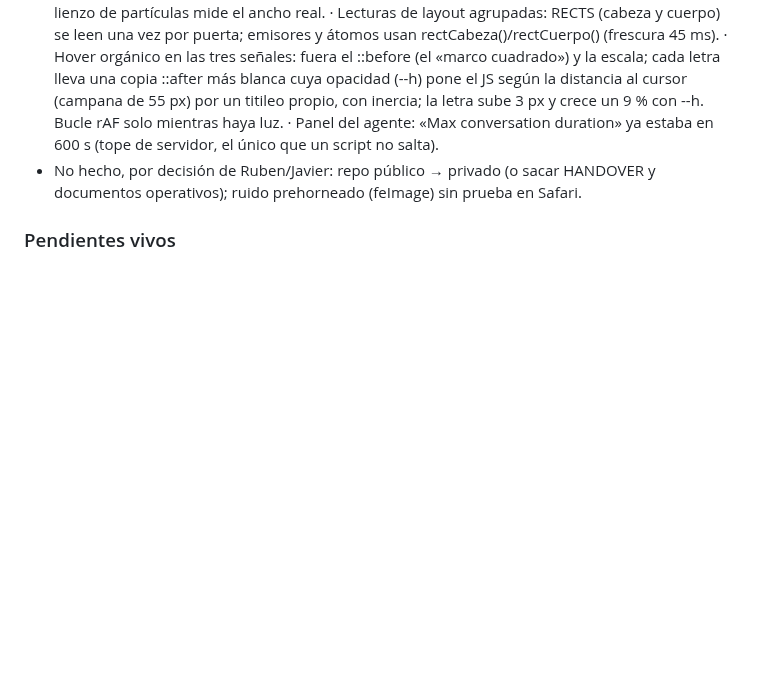
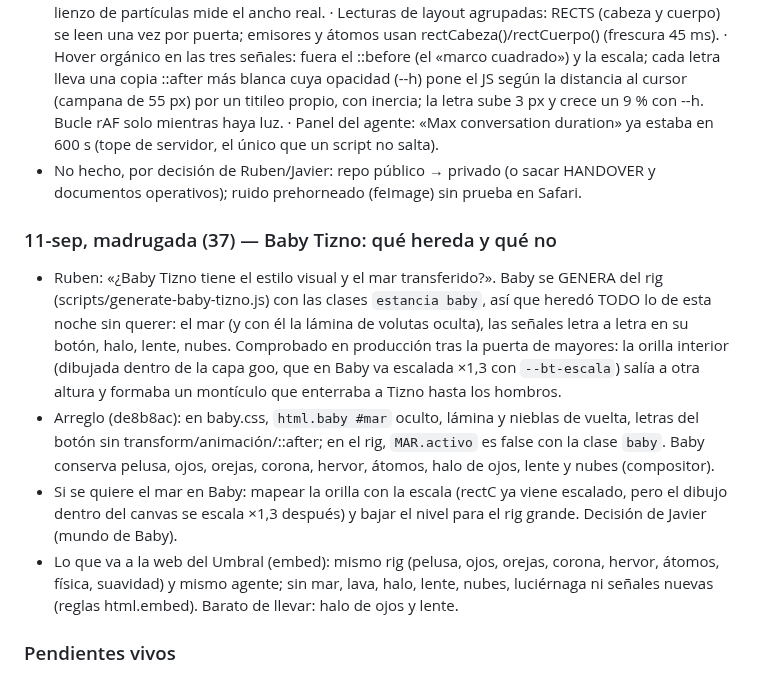
Before and after one commit to GoldsmitH2097/el-umbral, a Markdown page: HANDOVER.md, the part around the change. GitHub-like rendering; blank space fills up the shorter version.

Commit message:
chore(handover): Baby Tizno hereda la Estancia — qué se le quita y por qué

```diff
--- a/HANDOVER.md
+++ b/HANDOVER.md
@@ -1459,6 +1459,27 @@ vamos conectando a nuestro nuevo personaje en ElevenLabs».
   HANDOVER y documentos operativos); ruido prehorneado (feImage) sin prueba
   en Safari.
 
+### 11-sep, madrugada (37) — Baby Tizno: qué hereda y qué no
+- Ruben: «¿Baby Tizno tiene el estilo visual y el mar transferido?». Baby
+  se GENERA del rig (scripts/generate-baby-tizno.js) con las clases
+  `estancia baby`, así que heredó TODO lo de esta noche sin querer: el mar
+  (y con él la lámina de volutas oculta), las señales letra a letra en su
+  botón, halo, lente, nubes. Comprobado en producción tras la puerta de
+  mayores: la orilla interior (dibujada dentro de la capa goo, que en Baby va
+  escalada ×1,3 con `--bt-escala`) salía a otra altura y formaba un
+  montículo que enterraba a Tizno hasta los hombros.
+- Arreglo (de8b8ac): en baby.css, `html.baby #mar` oculto, lámina y nieblas
+  de vuelta, letras del botón sin transform/animación/::after; en el rig,
+  `MAR.activo` es false con la clase `baby`. Baby conserva pelusa, ojos,
+  orejas, corona, hervor, átomos, halo de ojos, lente y nubes (compositor).
+- Si se quiere el mar en Baby: mapear la orilla con la escala (rectC ya
+  viene escalado, pero el dibujo dentro del canvas se escala ×1,3 después)
+  y bajar el nivel para el rig grande. Decisión de Javier (mundo de Baby).
+- Lo que va a la web del Umbral (embed): mismo rig (pelusa, ojos, orejas,
+  corona, hervor, átomos, física, suavidad) y mismo agente; sin mar, lava,
+  halo, lente, nubes, luciérnaga ni señales nuevas (reglas html.embed).
+  Barato de llevar: halo de ojos y lente.
+
 ### Pendientes vivos
 - Ruben (5 min): probar la rama `gemini-3-flash-preview` del agente de
   ElevenLabs y promoverla (Branches → traffic split), antes del 20-oct.
```
